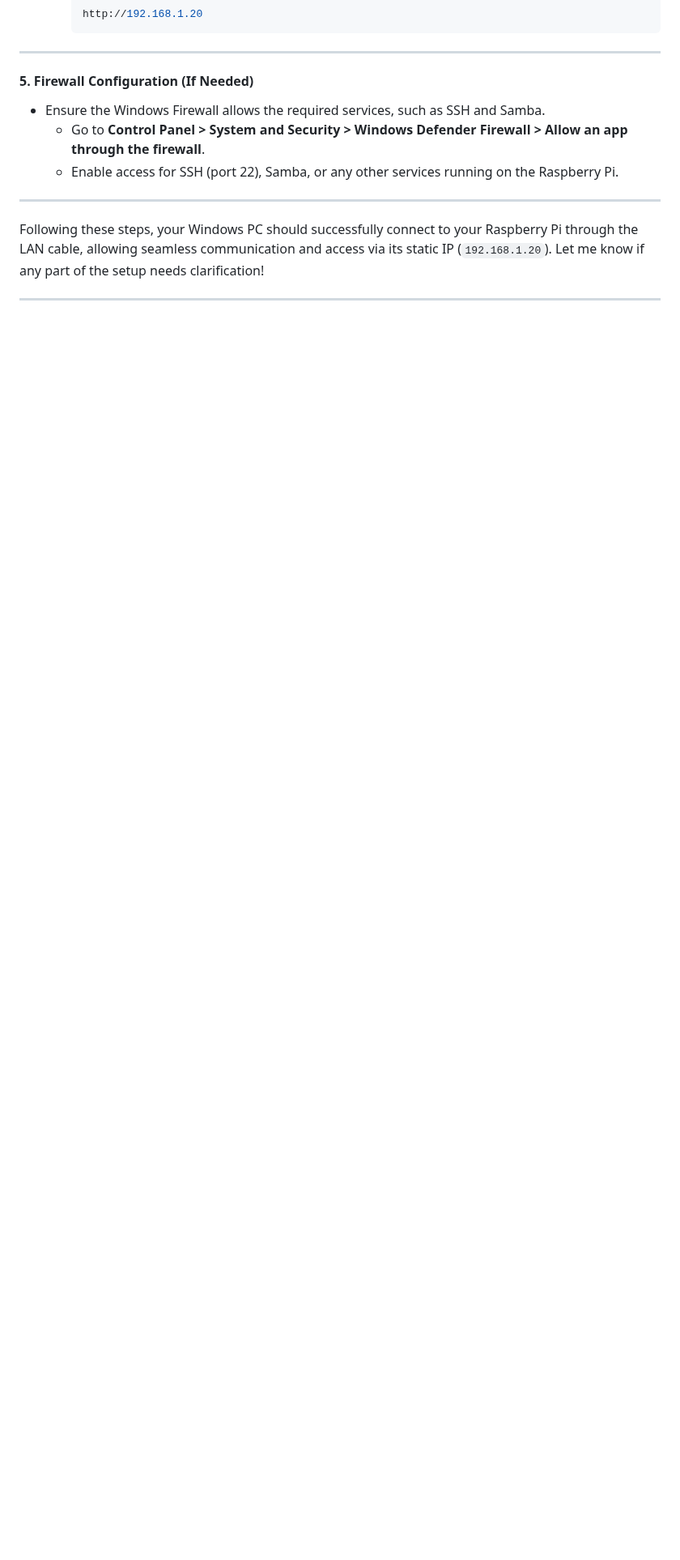
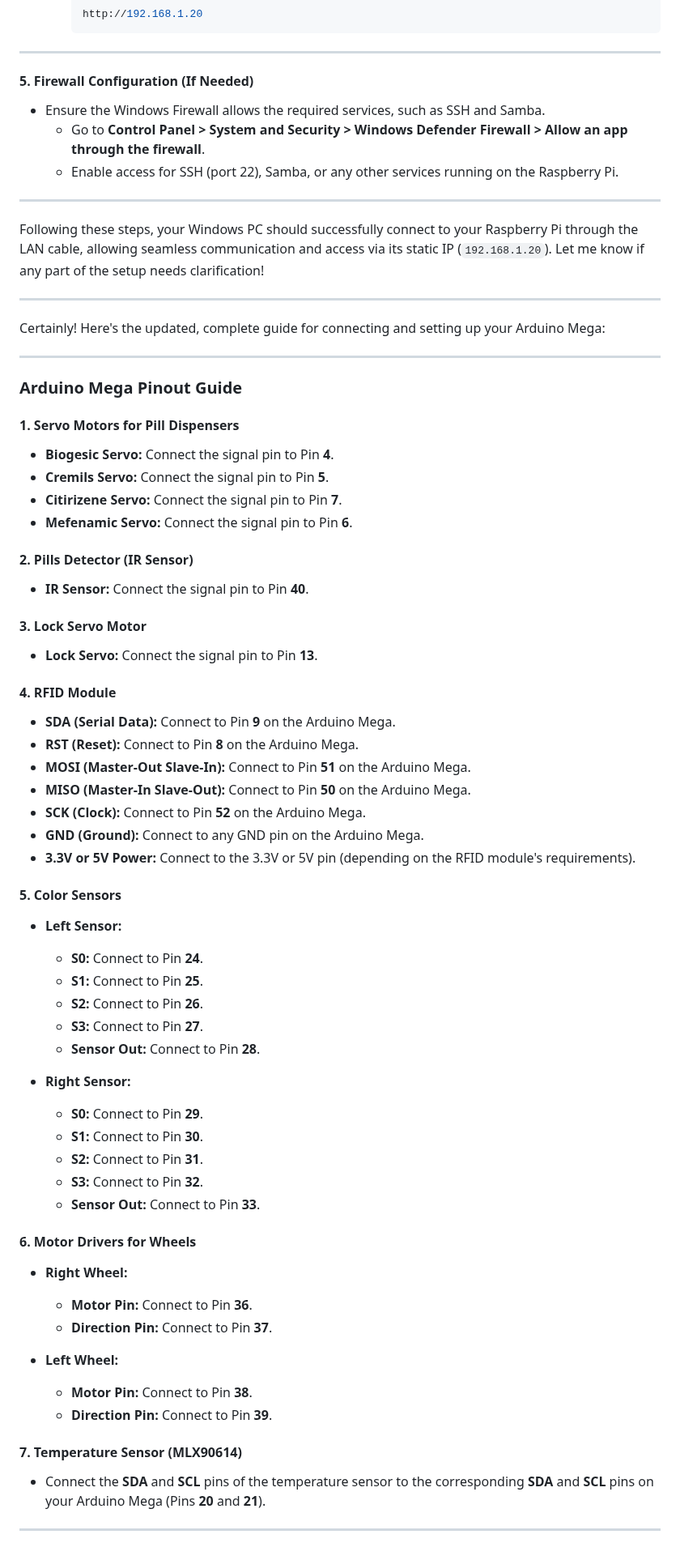
Before and after one commit to astigPree/Wall-E, a Markdown page: README.md, the part around the change. Shown at 81% size. Rendered like a GitHub page; blank space fills up the shorter version.

```diff
--- a/README.md
+++ b/README.md
@@ -86,3 +86,59 @@ Following these steps, your Windows PC should successfully connect to your Raspb
 
 
 ------------------------------------------------------------------------------------------------------------------------
+
+Certainly! Here's the updated, complete guide for connecting and setting up your Arduino Mega:
+
+---
+
+### **Arduino Mega Pinout Guide**
+
+#### **1. Servo Motors for Pill Dispensers**
+- **Biogesic Servo:** Connect the signal pin to Pin **4**.
+- **Cremils Servo:** Connect the signal pin to Pin **5**.
+- **Citirizene Servo:** Connect the signal pin to Pin **7**.
+- **Mefenamic Servo:** Connect the signal pin to Pin **6**.
+
+#### **2. Pills Detector (IR Sensor)**
+- **IR Sensor:** Connect the signal pin to Pin **40**.
+
+#### **3. Lock Servo Motor**
+- **Lock Servo:** Connect the signal pin to Pin **13**.
+
+#### **4. RFID Module**
+- **SDA (Serial Data):** Connect to Pin **9** on the Arduino Mega.
+- **RST (Reset):** Connect to Pin **8** on the Arduino Mega.
+- **MOSI (Master-Out Slave-In):** Connect to Pin **51** on the Arduino Mega.
+- **MISO (Master-In Slave-Out):** Connect to Pin **50** on the Arduino Mega.
+- **SCK (Clock):** Connect to Pin **52** on the Arduino Mega.
+- **GND (Ground):** Connect to any GND pin on the Arduino Mega.
+- **3.3V or 5V Power:** Connect to the 3.3V or 5V pin (depending on the RFID module's requirements).
+
+#### **5. Color Sensors**
+- **Left Sensor:**
+  - **S0:** Connect to Pin **24**.
+  - **S1:** Connect to Pin **25**.
+  - **S2:** Connect to Pin **26**.
+  - **S3:** Connect to Pin **27**.
+  - **Sensor Out:** Connect to Pin **28**.
+
+- **Right Sensor:**
+  - **S0:** Connect to Pin **29**.
+  - **S1:** Connect to Pin **30**.
+  - **S2:** Connect to Pin **31**.
+  - **S3:** Connect to Pin **32**.
+  - **Sensor Out:** Connect to Pin **33**.
+
+#### **6. Motor Drivers for Wheels**
+- **Right Wheel:**
+  - **Motor Pin:** Connect to Pin **36**.
+  - **Direction Pin:** Connect to Pin **37**.
+
+- **Left Wheel:**
+  - **Motor Pin:** Connect to Pin **38**.
+  - **Direction Pin:** Connect to Pin **39**.
+
+#### **7. Temperature Sensor (MLX90614)**
+- Connect the **SDA** and **SCL** pins of the temperature sensor to the corresponding **SDA** and **SCL** pins on your Arduino Mega (Pins **20** and **21**).
+
+---
```
